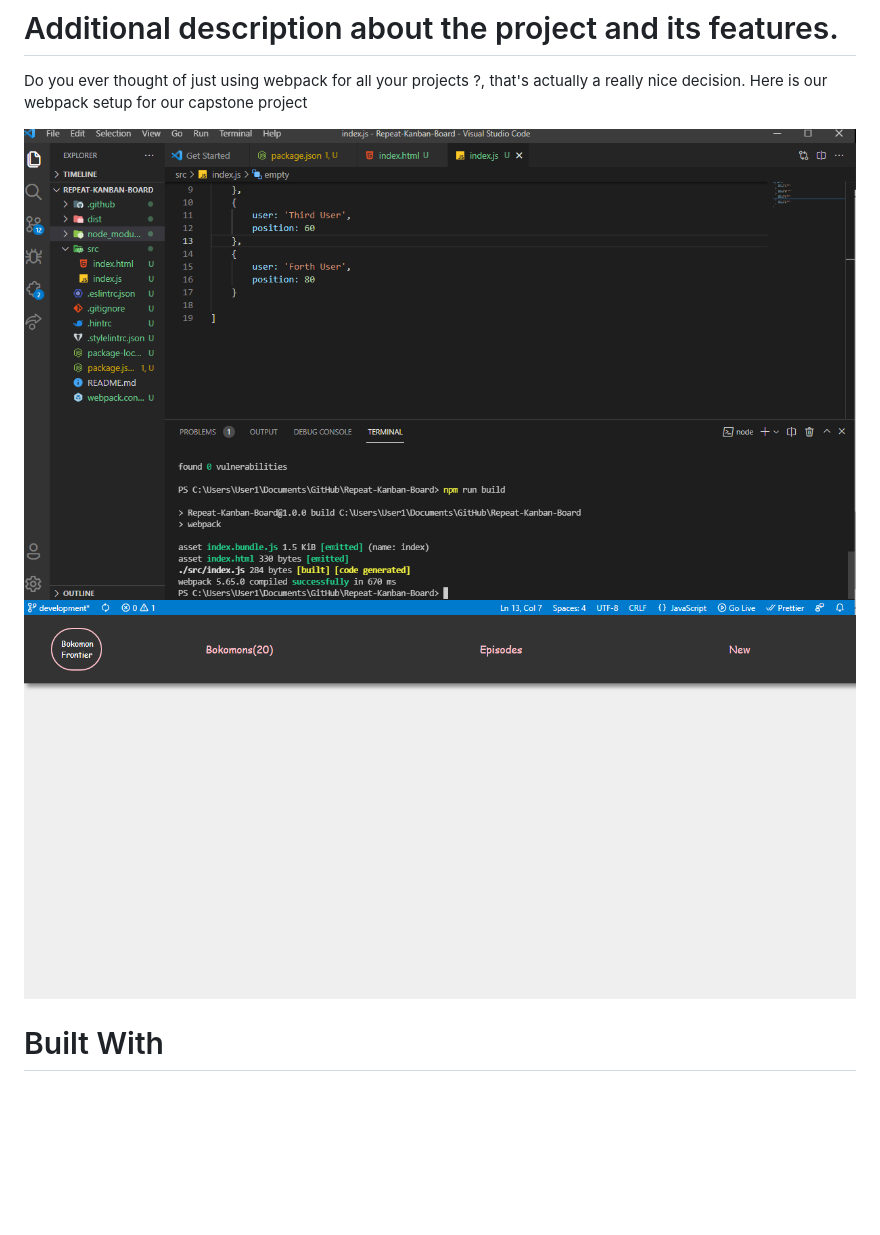
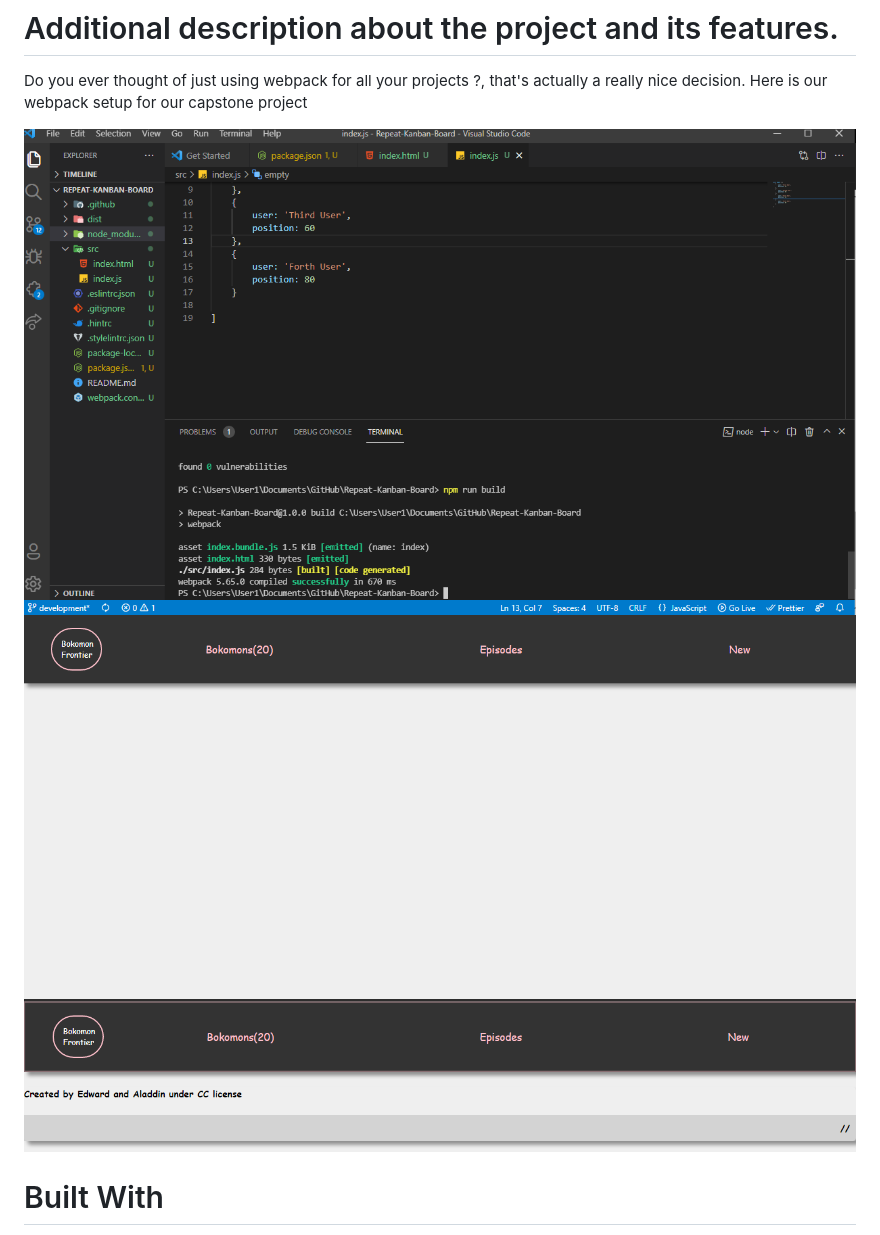
Before and after one commit to eddie-2020/pokemon-char-app, a Markdown page: README.md, the part around the change. Drawn GitHub-style; pictures changed too: src/assets/footer.PNG (added); blank space fills up the shorter version.

Commit message:
Add footer
Add footer to our capstone project

```diff
--- a/README.md
+++ b/README.md
@@ -4,7 +4,7 @@
 # Additional description about the project and its features.
 Do you ever thought of just using webpack for all your projects ?, that's actually a really nice decision. Here is our webpack setup for our capstone project
 
-![](/src/assets/setup.PNG)![](/src/assets/addHeader.PNG)
+![](/src/assets/setup.PNG)![](/src/assets/addHeader.PNG)![](/src/assets/footer.PNG)
 
 # Built With
   1. HTML
```
Also changed, not shown: 7 other files.
